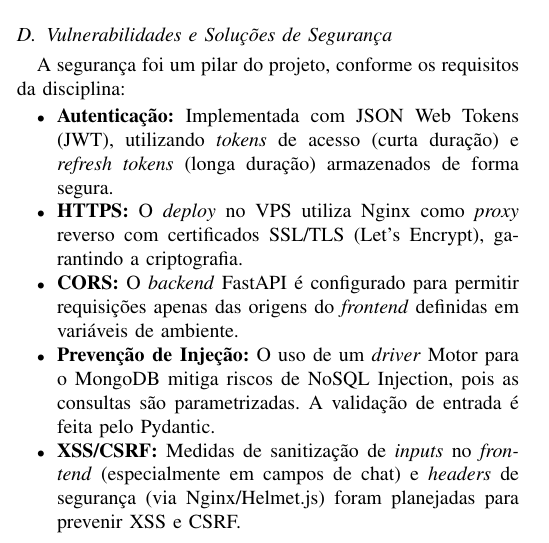
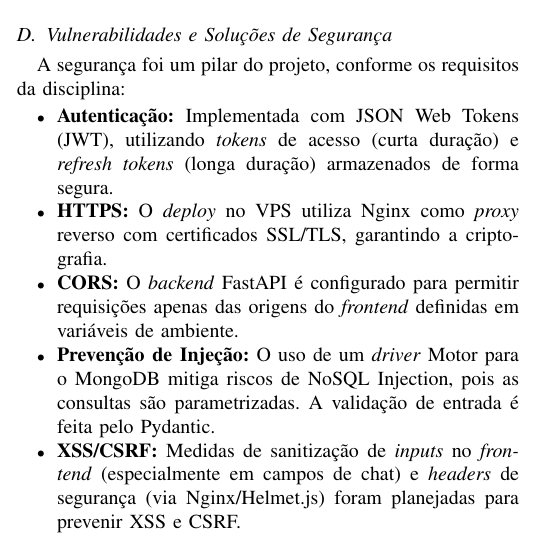
Before and after one commit to piloto-life/Gomoku, a LaTeX paper (latex/Gomoku.tex): part of one column of page 3 of 4, cut so that both start at the same text. Compiled offline with LaTeX, dvips and Ghostscript.

Commit message:
correcting wrong information

```diff
--- a/latex/Gomoku.tex
+++ b/latex/Gomoku.tex
@@ -371,7 +371,7 @@ Durante o desenvolvimento, diversos desafios técnicos surgiram:
 A segurança foi um pilar do projeto, conforme os requisitos da disciplina:
 \begin{itemize}
     \item \textbf{Autenticação:} Implementada com JSON Web Tokens (JWT), utilizando \textit{tokens} de acesso (curta duração) e \textit{refresh tokens} (longa duração) armazenados de forma segura.
-    \item \textbf{HTTPS:} O \textit{deploy} no VPS utiliza Nginx como \textit{proxy} reverso com certificados SSL/TLS (Let's Encrypt), garantindo a criptografia.
+    \item \textbf{HTTPS:} O \textit{deploy} no VPS utiliza Nginx como \textit{proxy} reverso com certificados SSL/TLS, garantindo a criptografia.
     \item \textbf{CORS:} O \textit{backend} FastAPI é configurado para permitir requisições apenas das origens do \textit{frontend} definidas em variáveis de ambiente.
     \item \textbf{Prevenção de Injeção:} O uso de um \textit{driver} Motor para o MongoDB mitiga riscos de NoSQL Injection, pois as consultas são parametrizadas. A validação de entrada é feita pelo Pydantic.
     \item \textbf{XSS/CSRF:} Medidas de sanitização de \textit{inputs} no \textit{frontend} (especialmente em campos de chat) e \textit{headers} de segurança (via Nginx/Helmet.js) foram planejadas para prevenir XSS e CSRF.
```
Also changed, not shown: latex/Gomoku.pdf, 4 other files.
